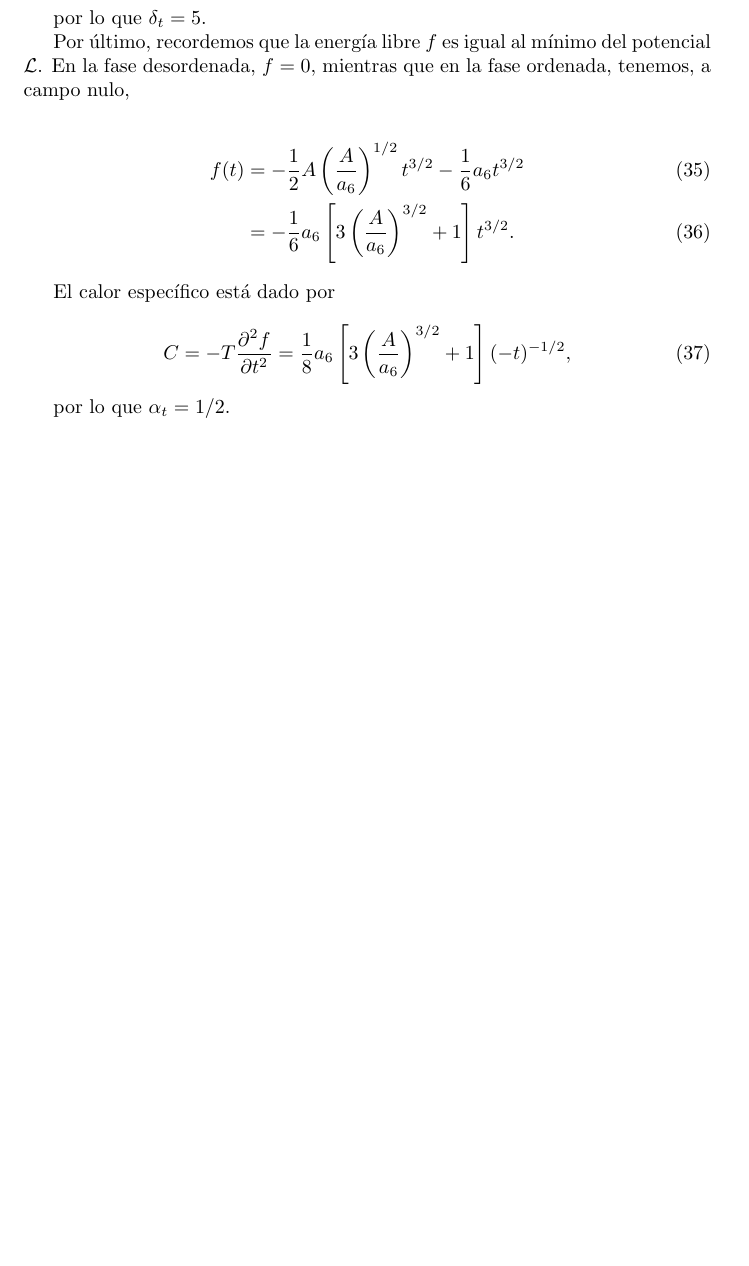
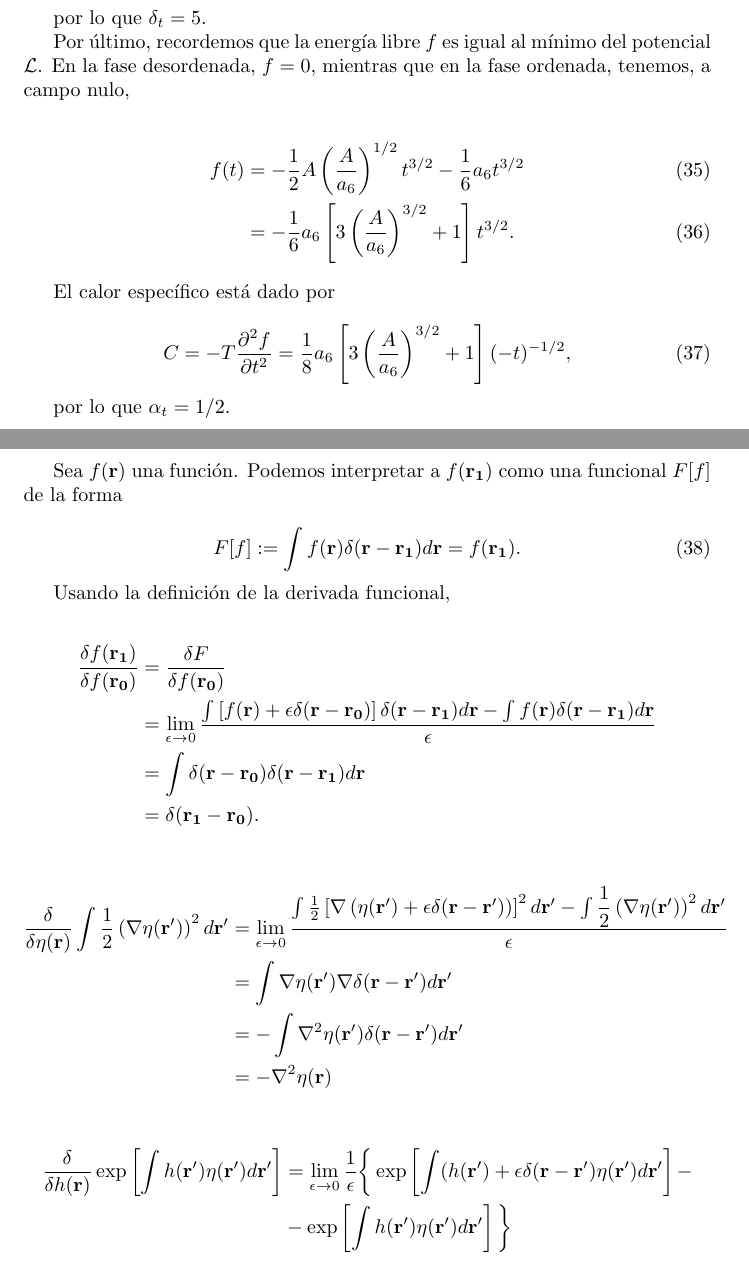
Before and after one commit to nahuelalmeira/fenomenosCriticos, a LaTeX document (practicas/practica3/practica3.tex): part of page 8 of 8 before the commit and two parts of pages 8 and 9 of 9 after it, the two joined at a grey line, cut so that both start at the same text, the shorter picture padded with empty space. Compiled offline with pdfLaTeX.

Commit message:
Empiezo problema 3

```diff
--- a/practicas/practica3/practica3.tex
+++ b/practicas/practica3/practica3.tex
@@ -310,4 +310,36 @@ C = -T \dfrac{\partial^2 f}{\partial t^2} = \dfrac{1}{8} a_6\left[3 \left( \dfra
 
 por lo que $\alpha_t = 1/2$.
 
+\pagebreak
+
+\textbf{Problema 3: Derivada funcional}\\
+
+Sea $f(\mathbf{r})$ una funci\'on. Podemos interpretar a $f(\mathbf{r_1})$ como una funcional $F[f]$ de la forma
+
+\begin{equation}
+F[f] := \int f(\mathbf{r}) \delta(\mathbf{r} - \mathbf{r_1}) d \mathbf{r} = f(\mathbf{r_1}).
+\end{equation}
+
+Usando la definici\'on de la derivada funcional,
+
+\begin{align*}
+\dfrac{\delta f(\mathbf{r_1})}{\delta f(\mathbf{r_0})} &= \dfrac{\delta F}{\delta f(\mathbf{r_0})} \\
+&= \lim_{\epsilon\rightarrow 0} \dfrac{\int \left[ f(\mathbf{r}) + \epsilon \delta(\mathbf{r} - \mathbf{r_0})\right] \delta(\mathbf{r} - \mathbf{r_1}) d \mathbf{r} - \int f(\mathbf{r}) \delta(\mathbf{r} - \mathbf{r_1}) d \mathbf{r}}{\epsilon} \\
+&= \int \delta(\mathbf{r} - \mathbf{r_0}) \delta(\mathbf{r} - \mathbf{r_1}) d \mathbf{r} \\
+&=  \delta(\mathbf{r_1} - \mathbf{r_0}).
+\end{align*}
+
+\begin{align*}
+\dfrac{\delta}{\delta \eta(\mathbf{r})}\int \frac{1}{2} \left(\nabla \eta(\mathbf{r'})\right)^2 d\mathbf{r'} &= \lim_{\epsilon \rightarrow 0} \dfrac{ \int \frac{1}{2} \left[\nabla \left(\eta(\mathbf{r'}) + \epsilon \delta(\mathbf{r}-\mathbf{r'})\right)\right]^2 d\mathbf{r'} - \int \dfrac{1}{2} \left(\nabla \eta(\mathbf{r'})\right)^2 d\mathbf{r'} }{\epsilon} \\
+&=   \int \nabla \eta(\mathbf{r'})\nabla  \delta(\mathbf{r}-\mathbf{r'}) d\mathbf{r'} \\
+&= - \int \nabla^2 \eta(\mathbf{r'}) \delta(\mathbf{r}-\mathbf{r'}) d\mathbf{r'} \\
+&= -\nabla^2 \eta(\mathbf{r})
+\end{align*}
+
+\begin{align*}
+\dfrac{\delta}{\delta h(\mathbf{r})} \exp\left[\int h(\mathbf{r'})\eta(\mathbf{r'}) d\mathbf{r'}\right] &= \lim_{\epsilon\rightarrow 0} \dfrac{1}{\epsilon}\bigg\lbrace
+\exp\left[\int (h(\mathbf{r'}) + \epsilon \delta(\mathbf{r}-\mathbf{r'}) \eta(\mathbf{r'}) d\mathbf{r'}\right] - \\
+&-\exp\left[\int h(\mathbf{r'})\eta(\mathbf{r'}) d\mathbf{r'}\right] \bigg\rbrace
+\end{align*}
+
 \end{document}
```
Also changed, not shown: practicas/practica3/practica3.pdf.
